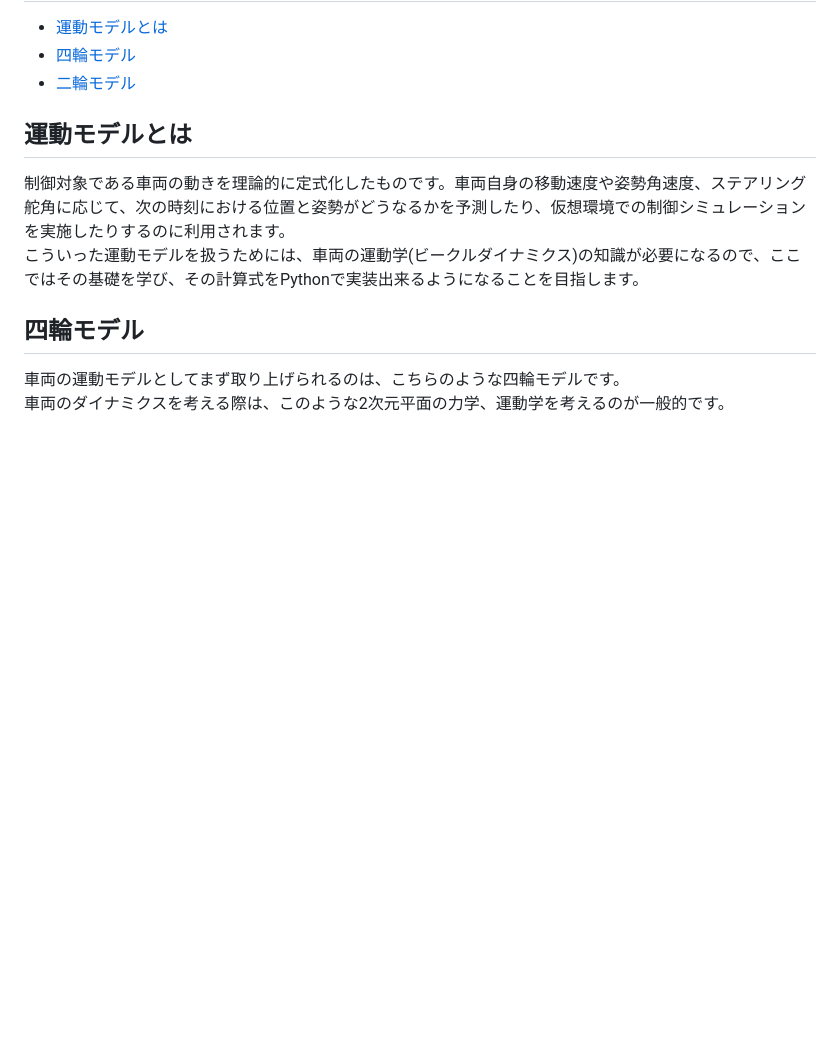
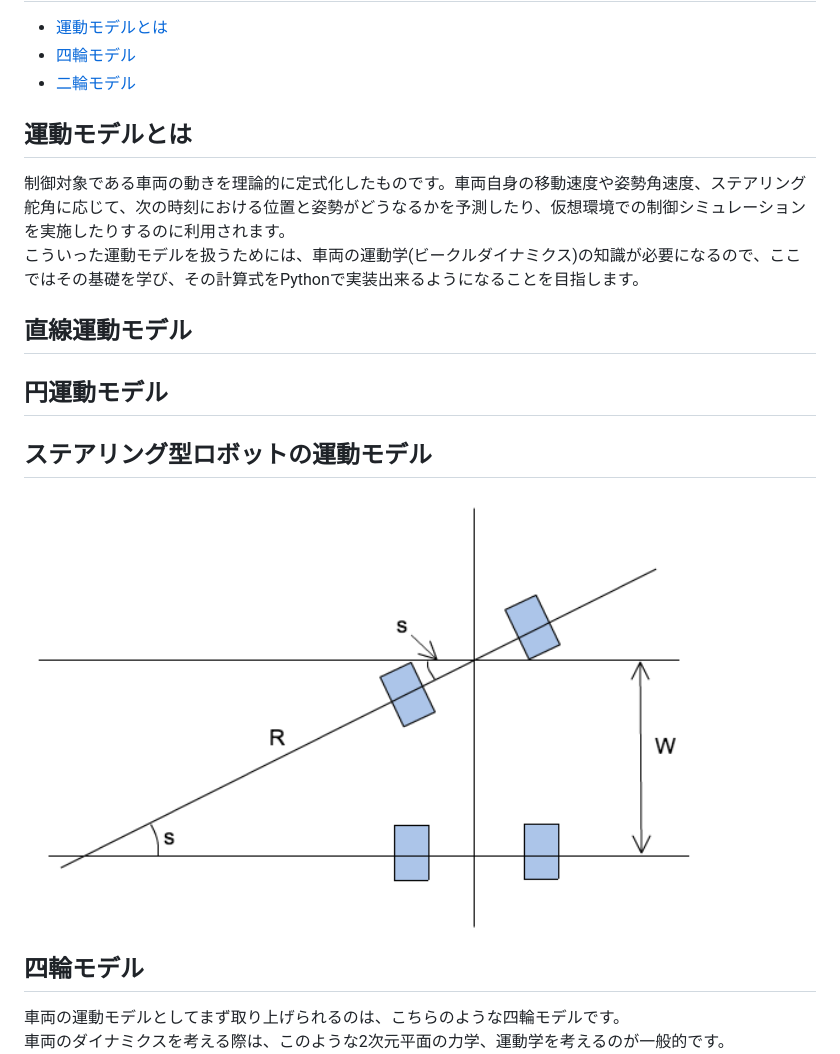
Before and after one commit to ShisatoYano/AutonomousVehicleControlBeginnersGuide, a Markdown page: motion_model/motion_model.md, the part around the change. Drawn GitHub-style; pictures changed too: images/steering_robot.png (added); blank space fills up the shorter version.

Commit message:
started writing description about steering robot

```diff
--- a/motion_model/motion_model.md
+++ b/motion_model/motion_model.md
@@ -9,6 +9,13 @@
 ## 運動モデルとは
 制御対象である車両の動きを理論的に定式化したものです。車両自身の移動速度や姿勢角速度、ステアリング舵角に応じて、次の時刻における位置と姿勢がどうなるかを予測したり、仮想環境での制御シミュレーションを実施したりするのに利用されます。
 こういった運動モデルを扱うためには、車両の運動学(ビークルダイナミクス)の知識が必要になるので、ここではその基礎を学び、その計算式をPythonで実装出来るようになることを目指します。
+
+## 直線運動モデル
+
+## 円運動モデル
+
+## ステアリング型ロボットの運動モデル
+![](/images/steering_robot.png)
 
 ## 四輪モデル
 車両の運動モデルとしてまず取り上げられるのは、こちらのような四輪モデルです。
```
